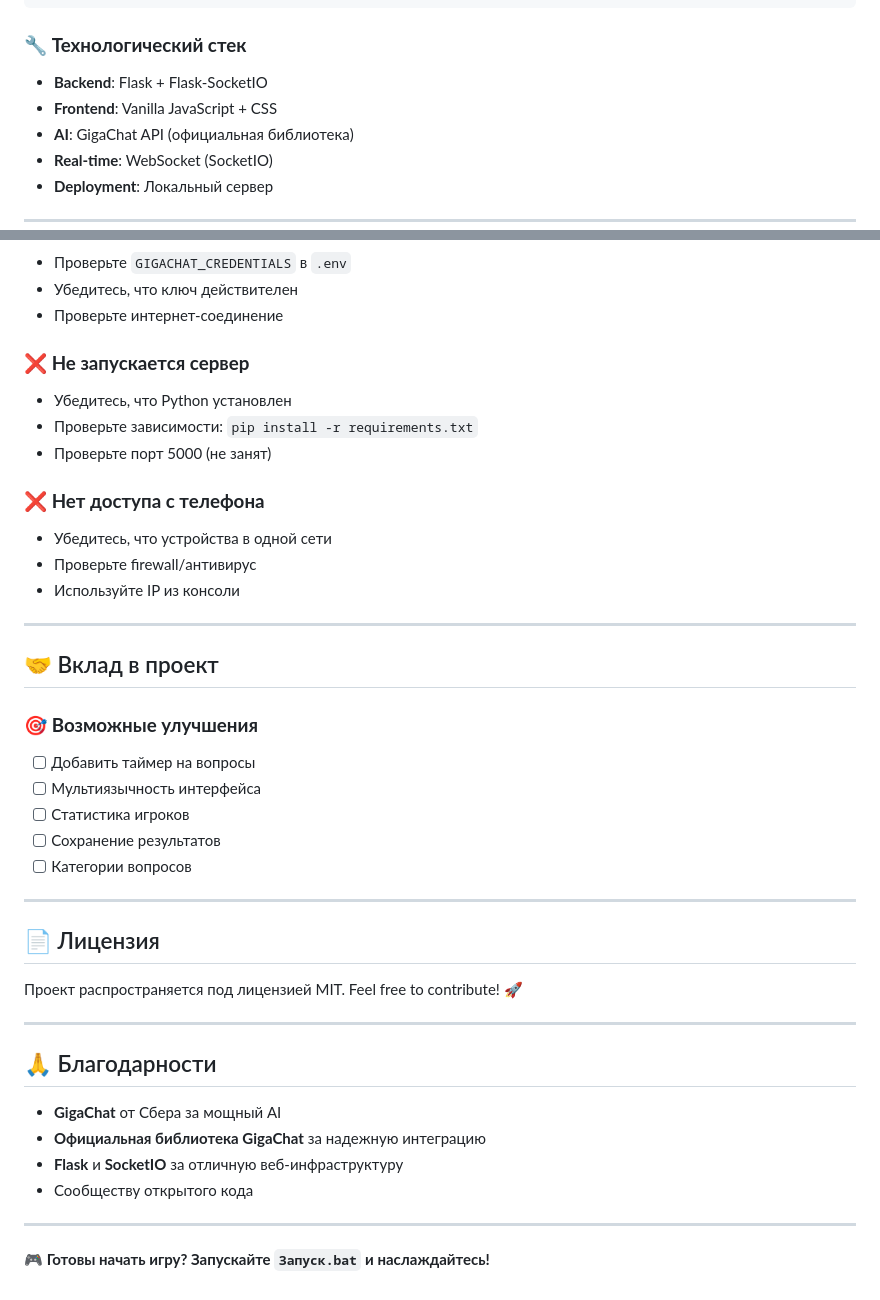
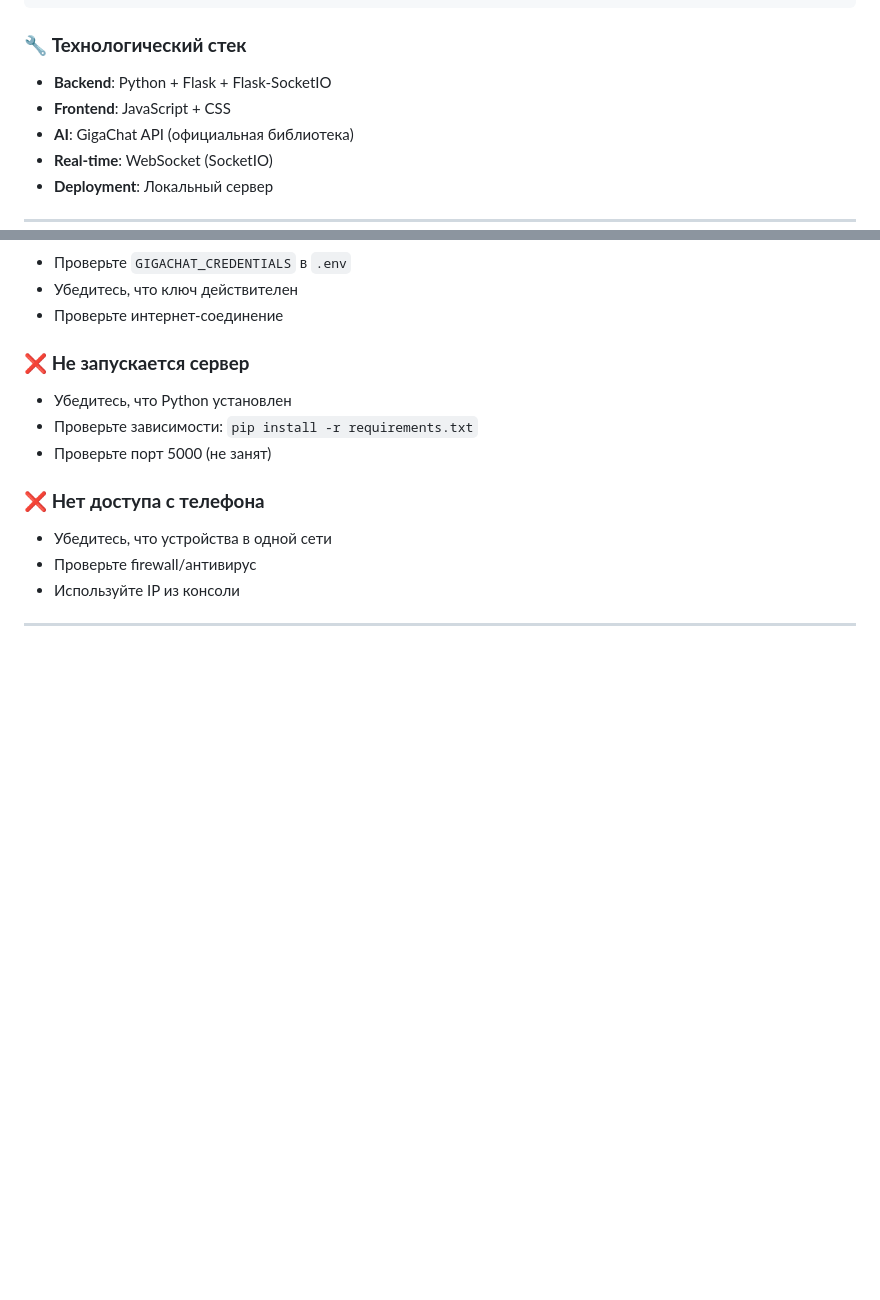
Before and after one commit to t-1mka/QuizBattle, a Markdown page: README.md, 2 parts joined by grey strips. GitHub-like rendering; blank space fills up the shorter version.

````diff
--- a/README.md
+++ b/README.md
@@ -132,8 +132,8 @@ MyQuiz/
 ```
 
 ### 🔧 **Технологический стек**
-- **Backend**: Flask + Flask-SocketIO
-- **Frontend**: Vanilla JavaScript + CSS
+- **Backend**: Python + Flask + Flask-SocketIO
+- **Frontend**: JavaScript + CSS
 - **AI**: GigaChat API (официальная библиотека)
 - **Real-time**: WebSocket (SocketIO)
 - **Deployment**: Локальный сервер
@@ -203,31 +203,3 @@ GIGACHAT_CREDENTIALS=your-gigachat-authorization-key
 - Используйте IP из консоли
 
 ---
-
-## 🤝 Вклад в проект
-
-### 🎯 **Возможные улучшения**
-- [ ] Добавить таймер на вопросы
-- [ ] Мультиязычность интерфейса
-- [ ] Статистика игроков
-- [ ] Сохранение результатов
-- [ ] Категории вопросов
-
----
-
-## 📄 Лицензия
-
-Проект распространяется под лицензией MIT. Feel free to contribute! 🚀
-
----
-
-## 🙏 Благодарности
-
-- **GigaChat** от Сбера за мощный AI
-- **Официальная библиотека GigaChat** за надежную интеграцию
-- **Flask** и **SocketIO** за отличную веб-инфраструктуру
-- Сообществу открытого кода
-
----
-
-**🎮 Готовы начать игру? Запускайте `Запуск.bat` и наслаждайтесь!**
````
